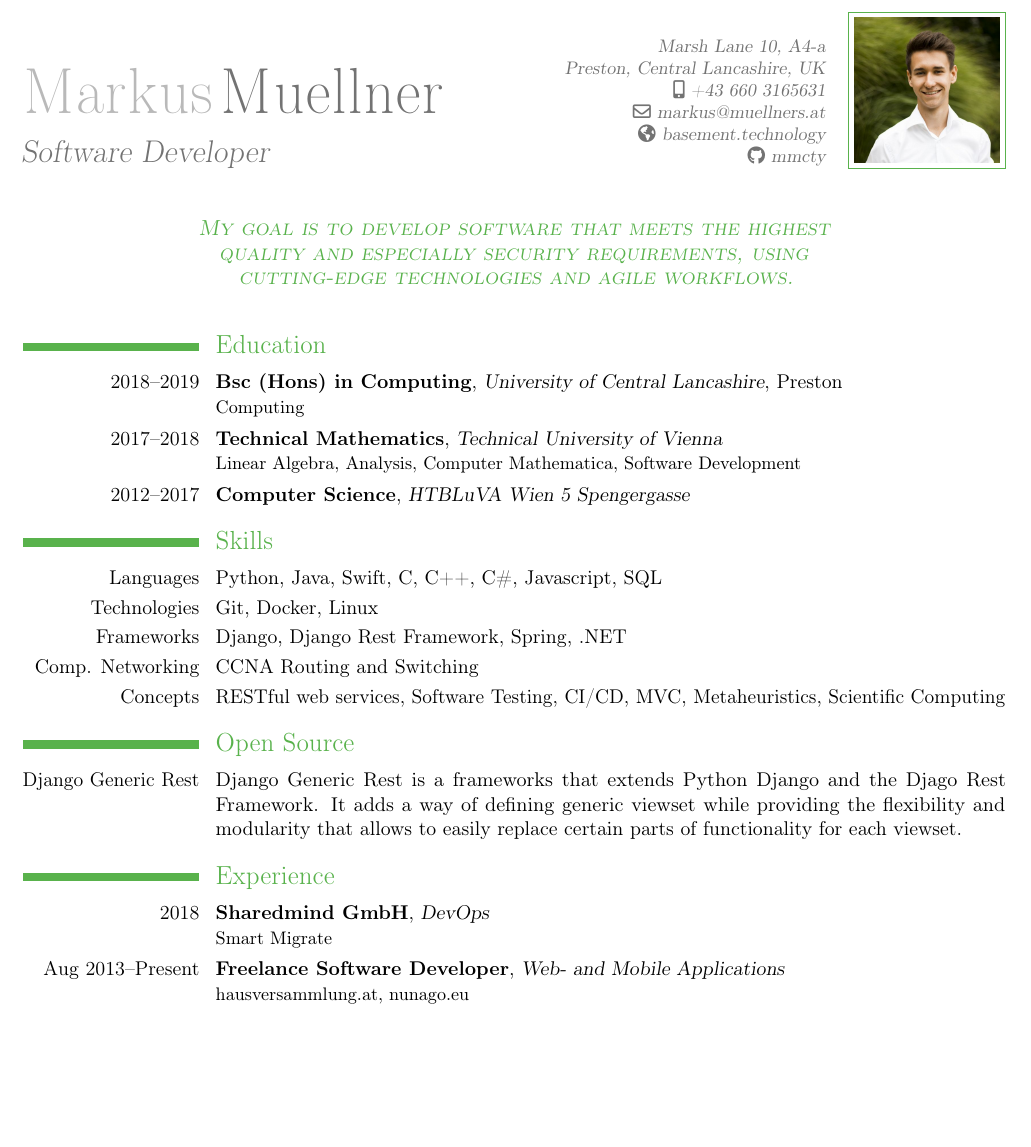
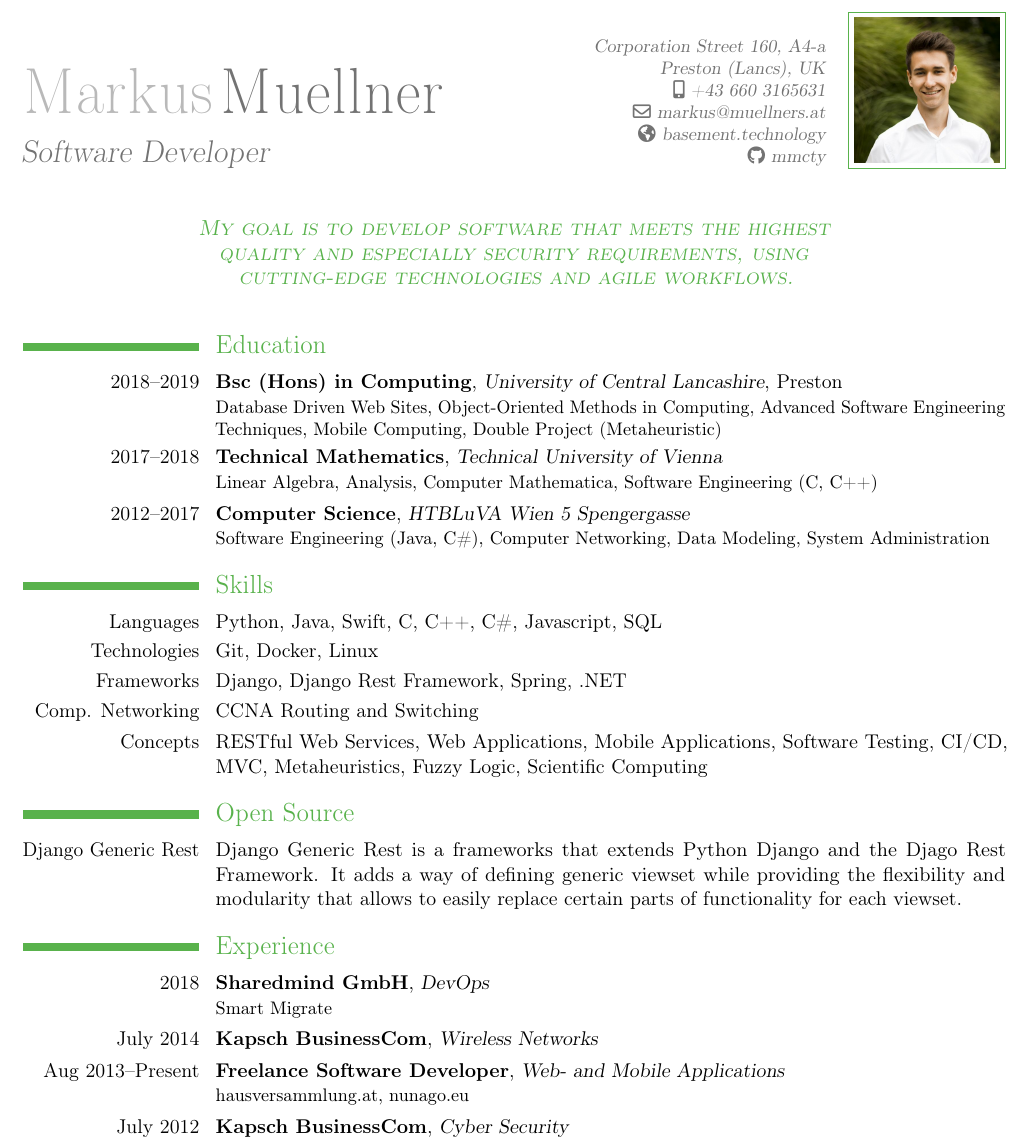
Before and after one commit to agcty/cv, a LaTeX CV (ResumeMarkusMuellner.tex): part of the page, cut at the place of the change, the shorter picture padded with empty space. Compiled offline with pdfLaTeX.

Commit message:
overall updates

```diff
--- a/ResumeMarkusMuellner.tex
+++ b/ResumeMarkusMuellner.tex
@@ -9,7 +9,7 @@
 \firstname{Markus}
 \familyname{Muellner}
 \title{Software Developer}
-\address{Marsh Lane 10, A4-a}{Preston, Central Lancashire, UK}
+\address{Corporation Street 160, A4-a}{Preston (Lancs), UK}
 \mobile{+43 660 3165631}
 \email{markus@muellners.at}
 \social[github]{mmcty}
@@ -25,11 +25,11 @@
 
 \section{Education}
 
-\cventry{2018--2019}{Bsc (Hons) in Computing}{University of Central Lancashire}{Preston}{}{Computing}
+\cventry{2018--2019}{Bsc (Hons) in Computing}{University of Central Lancashire}{Preston}{}{Database Driven Web Sites, Object-Oriented Methods in Computing, Advanced Software Engineering Techniques, Mobile Computing, Double Project (Metaheuristic)}
 
-\cventry{2017--2018}{Technical Mathematics}{Technical University of Vienna}{}{}{Linear Algebra, Analysis, Computer Mathematica, Software Development}
+\cventry{2017--2018}{Technical Mathematics}{Technical University of Vienna}{}{}{Linear Algebra, Analysis, Computer Mathematica, Software Engineering (C, C++)}
 
-\cventry{2012--2017}{Computer Science}{HTBLuVA Wien 5 Spengergasse}{}{}{}
+\cventry{2012--2017}{Computer Science}{HTBLuVA Wien 5 Spengergasse}{}{}{Software Engineering (Java, C\#), Computer Networking, Data Modeling, System Administration}
 
 \section{Skills}
 
@@ -37,7 +37,7 @@
 \cvline{Technologies}{Git, Docker, Linux}
 \cvline{Frameworks}{Django, Django Rest Framework, Spring, .NET}
 \cvline{Comp. Networking}{CCNA Routing and Switching}
-\cvline{Concepts}{RESTful web services, Software Testing, CI/CD, MVC, Metaheuristics, Scientific Computing}
+\cvline{Concepts}{RESTful Web Services, Web Applications, Mobile Applications, Software Testing, CI/CD, MVC, Metaheuristics, Fuzzy Logic, Scientific Computing}
 
 \section{Open Source}
 
@@ -47,6 +47,10 @@
 
 \cventry{2018}{Sharedmind GmbH}{DevOps}{}{}{Smart Migrate}
 
+\cventry{July 2014}{Kapsch BusinessCom}{Wireless Networks}{}{}{}
+
 \cventry{Aug 2013--Present}{Freelance Software Developer}{Web- and Mobile Applications}{}{}{hausversammlung.at, nunago.eu}
 
+\cventry{July 2012}{Kapsch BusinessCom}{Cyber Security}{}{}{}
+
 \end{document}
```
Also changed, not shown: ResumeMarkusMuellner.pdf.
